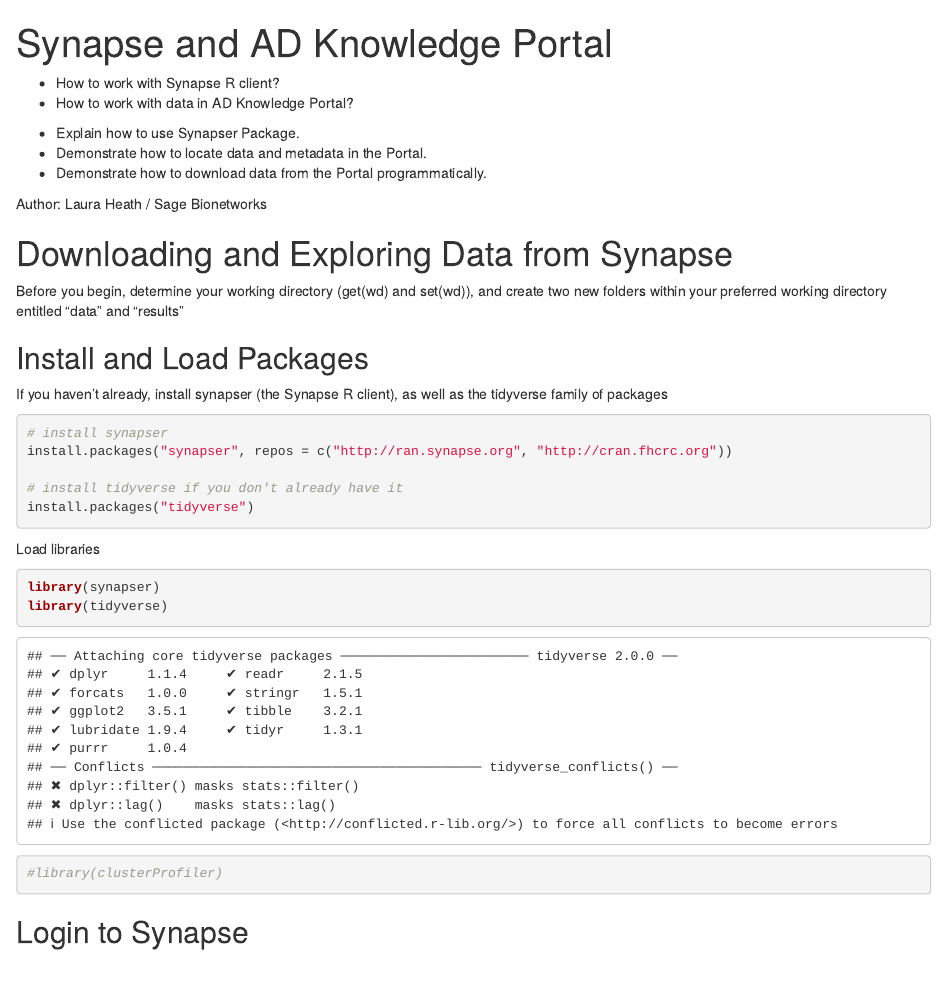
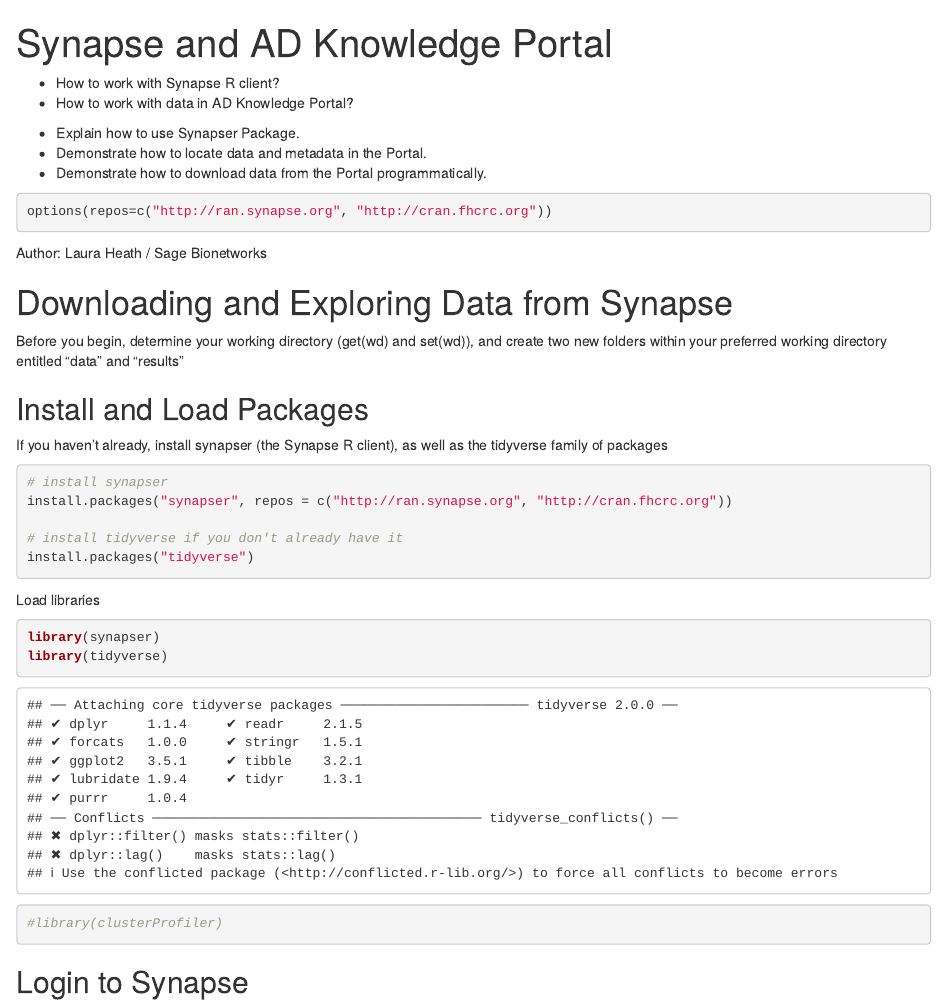
Before and after one commit to smcclatchy/omicstranslationAD_AAIC, an R Markdown document (episodes/exploring-data-in-synapse.Rmd): the page in a window 1100 px wide, from its top. Rendered offline with R 4.5, knitr and Pandoc, with nearby package versions; some code elsewhere in the file could not run offline.

Commit message:
Update exploring-data-in-synapse.Rmd

````diff
--- a/episodes/exploring-data-in-synapse.Rmd
+++ b/episodes/exploring-data-in-synapse.Rmd
@@ -19,6 +19,9 @@
 
 ::::::::::::::::::::::::::::::::::::::::::::::::
 
+```{r}
+options(repos=c("http://ran.synapse.org", "http://cran.fhcrc.org"))
+```
 Author: Laura Heath / Sage Bionetworks
 
 
````
